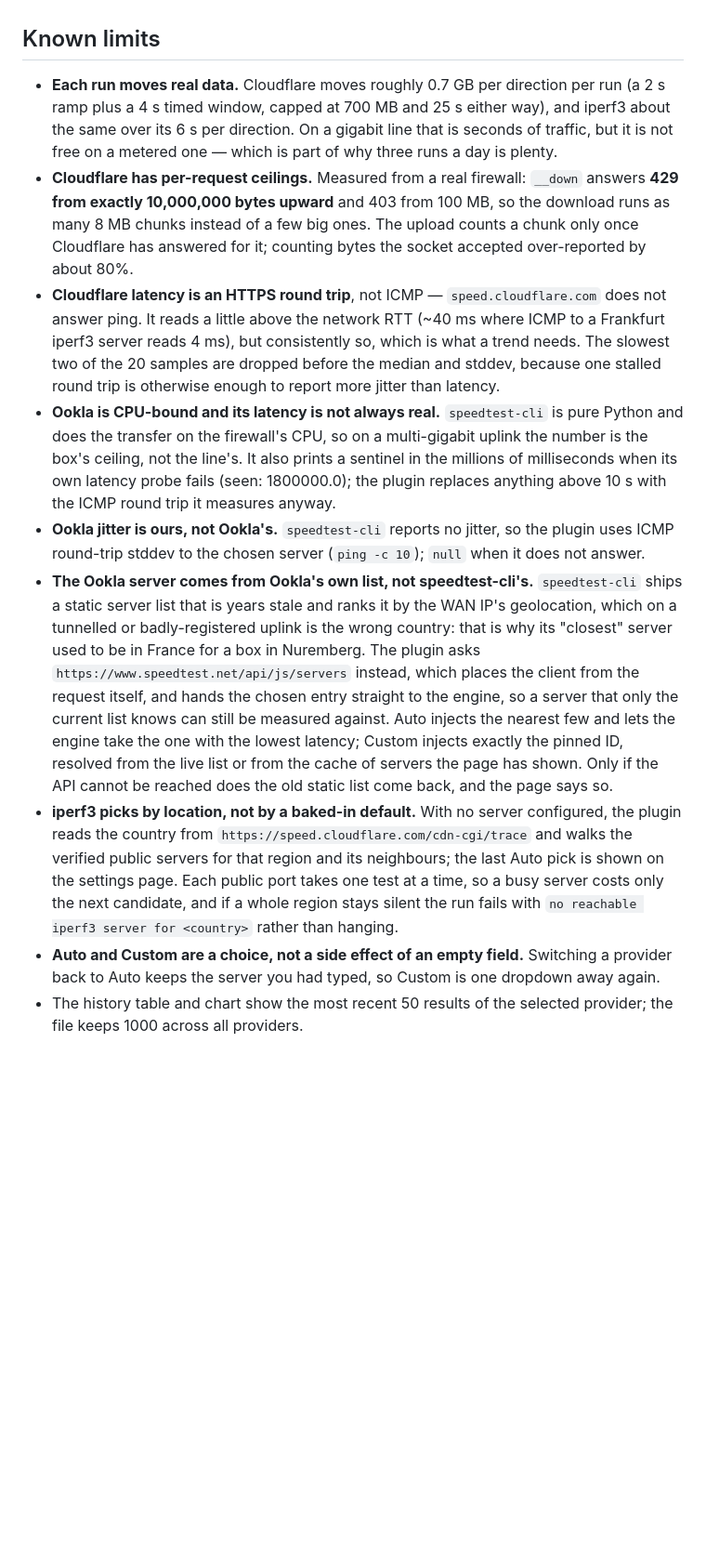
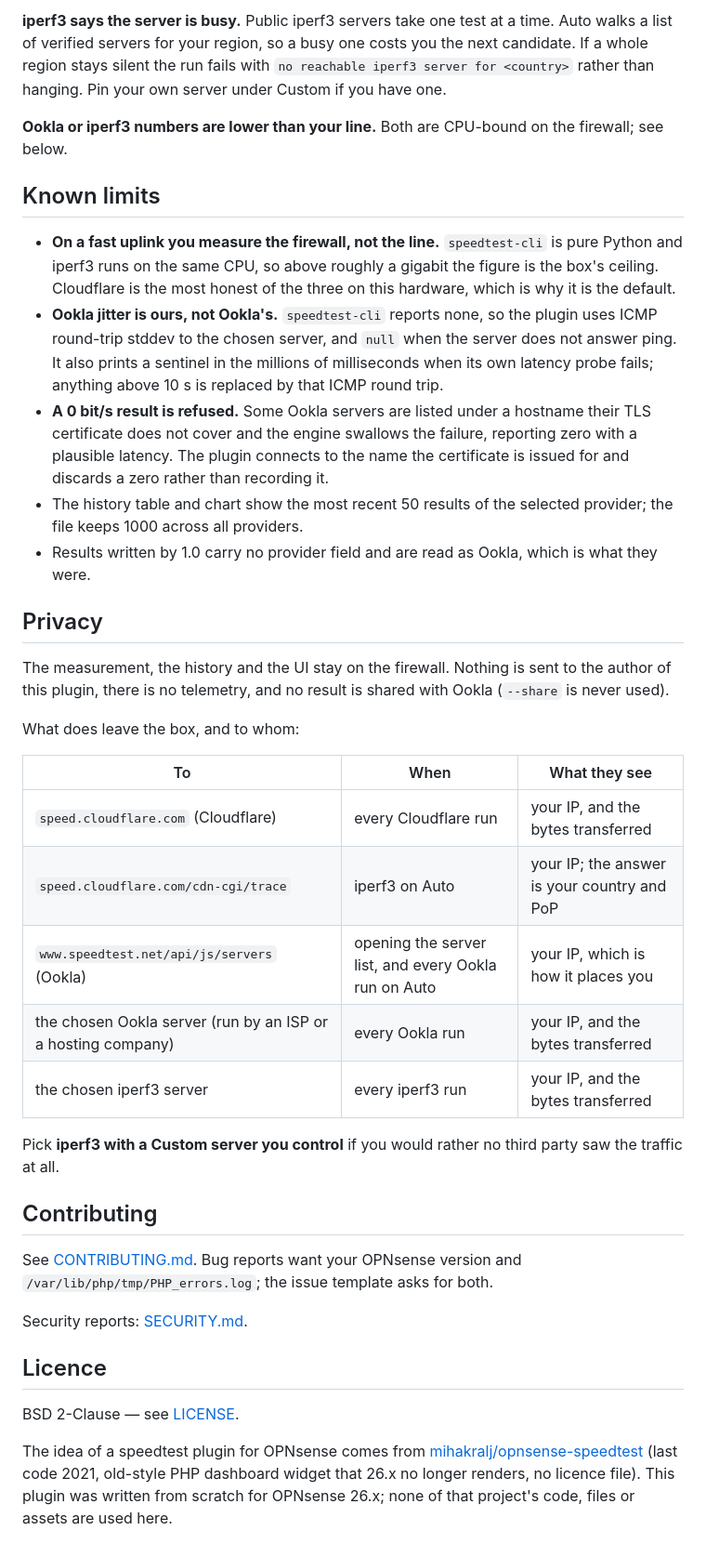
Before and after one commit to Chanclatoen/opnsense-uplink-speedtest, a Markdown page: README.md, the part around one of its changes. Shown at 93% size. GitHub-like rendering; blank space fills up the shorter version.

```diff
--- a/README.md
+++ b/README.md
@@ -97,43 +166,60 @@ the page polls `service/status`, so a slow test can never time out a web request
+**iperf3 says the server is busy.** Public iperf3 servers take one test at a time. Auto walks
+a list of verified servers for your region, so a busy one costs you the next candidate. If a
+whole region stays silent the run fails with `no reachable iperf3 server for <country>`
+rather than hanging. Pin your own server under Custom if you have one.
+
+**Ookla or iperf3 numbers are lower than your line.** Both are CPU-bound on the firewall;
+see below.
 
 ## Known limits
 
-* **Each run moves real data.** Cloudflare moves roughly 0.7 GB per direction per run (a
-  2 s ramp plus a 4 s timed window, capped at 700 MB and 25 s either way), and iperf3 about
-  the same over its 6 s per direction. On a gigabit line that is seconds of traffic, but it
-  is not free on a metered one — which is part of why three runs a day is plenty.
-* **Cloudflare has per-request ceilings.** Measured from a real firewall: `__down` answers
-  **429 from exactly 10,000,000 bytes upward** and 403 from 100 MB, so the download runs as
-  many 8 MB chunks instead of a few big ones. The upload counts a chunk only once Cloudflare
-  has answered for it; counting bytes the socket accepted over-reported by about 80%.
-* **Cloudflare latency is an HTTPS round trip**, not ICMP — `speed.cloudflare.com` does not
-  answer ping. It reads a little above the network RTT (~40 ms where ICMP to a Frankfurt
-  iperf3 server reads 4 ms), but consistently so, which is what a trend needs. The slowest
-  two of the 20 samples are dropped before the median and stddev, because one stalled round
-  trip is otherwise enough to report more jitter than latency.
-* **Ookla is CPU-bound and its latency is not always real.** `speedtest-cli` is pure Python
-  and does the transfer on the firewall's CPU, so on a multi-gigabit uplink the number is the
-  box's ceiling, not the line's. It also prints a sentinel in the millions of milliseconds
-  when its own latency probe fails (seen: 1800000.0); the plugin replaces anything above
-  10 s with the ICMP round trip it measures anyway.
-* **Ookla jitter is ours, not Ookla's.** `speedtest-cli` reports no jitter, so the plugin uses
-  ICMP round-trip stddev to the chosen server (`ping -c 10`); `null` when it does not answer.
-* **The Ookla server comes from Ookla's own list, not speedtest-cli's.** `speedtest-cli`
-  ships a static server list that is years stale and ranks it by the WAN IP's geolocation,
-  which on a tunnelled or badly-registered uplink is the wrong country: that is why its
-  "closest" server used to be in France for a box in Nuremberg. The plugin asks
-  `https://www.speedtest.net/api/js/servers` instead, which places the client from the
-  request itself, and hands the chosen entry straight to the engine, so a server that only
-  the current list knows can still be measured against. Auto injects the nearest few and
-  lets the engine take the one with the lowest latency; Custom injects exactly the pinned ID,
-  resolved from the live list or from the cache of servers the page has shown. Only if the
-  API cannot be reached does the old static list come back, and the page says so.
-* **iperf3 picks by location, not by a baked-in default.** With no server configured, the
-  plugin reads the country from `https://speed.cloudflare.com/cdn-cgi/trace` and walks the
-  verified public servers for that region and its neighbours; the last Auto pick is shown on
-  the settings page. Each public port takes one test at a time, so a busy server costs only
-  the next candidate, and if a whole region stays silent the run fails with
-  `no reachable iperf3 server for <country>` rather than hanging.
-* **Auto and Custom are a choice, not a side effect of an empty field.** Switching a provider
-  back to Auto keeps the server you had typed, so Custom is one dropdown away again.
+* **On a fast uplink you measure the firewall, not the line.** `speedtest-cli` is pure Python
+  and iperf3 runs on the same CPU, so above roughly a gigabit the figure is the box's ceiling.
+  Cloudflare is the most honest of the three on this hardware, which is why it is the default.
+* **Ookla jitter is ours, not Ookla's.** `speedtest-cli` reports none, so the plugin uses ICMP
+  round-trip stddev to the chosen server, and `null` when the server does not answer ping. It
+  also prints a sentinel in the millions of milliseconds when its own latency probe fails;
+  anything above 10 s is replaced by that ICMP round trip.
+* **A 0 bit/s result is refused.** Some Ookla servers are listed under a hostname their TLS
+  certificate does not cover and the engine swallows the failure, reporting zero with a
+  plausible latency. The plugin connects to the name the certificate is issued for and
+  discards a zero rather than recording it.
 * The history table and chart show the most recent 50 results of the selected provider; the
   file keeps 1000 across all providers.
+* Results written by 1.0 carry no provider field and are read as Ookla, which is what they were.
+
+## Privacy
+
+The measurement, the history and the UI stay on the firewall. Nothing is sent to the author
+of this plugin, there is no telemetry, and no result is shared with Ookla (`--share` is never
+used).
+
+What does leave the box, and to whom:
+
+| To | When | What they see |
+| --- | --- | --- |
+| `speed.cloudflare.com` (Cloudflare) | every Cloudflare run | your IP, and the bytes transferred |
+| `speed.cloudflare.com/cdn-cgi/trace` | iperf3 on Auto | your IP; the answer is your country and PoP |
+| `www.speedtest.net/api/js/servers` (Ookla) | opening the server list, and every Ookla run on Auto | your IP, which is how it places you |
+| the chosen Ookla server (run by an ISP or a hosting company) | every Ookla run | your IP, and the bytes transferred |
+| the chosen iperf3 server | every iperf3 run | your IP, and the bytes transferred |
+
+Pick **iperf3 with a Custom server you control** if you would rather no third party saw the
+traffic at all.
+
+## Contributing
+
+See [CONTRIBUTING.md](CONTRIBUTING.md). Bug reports want your OPNsense version and
+`/var/lib/php/tmp/PHP_errors.log`; the issue template asks for both.
+
+Security reports: [SECURITY.md](SECURITY.md).
+
+## Licence
+
+BSD 2-Clause — see [LICENSE](LICENSE).
+
+The idea of a speedtest plugin for OPNsense comes from
+[mihakralj/opnsense-speedtest](https://github.com/mihakralj/opnsense-speedtest) (last code
+2021, old-style PHP dashboard widget that 26.x no longer renders, no licence file). This
+plugin was written from scratch for OPNsense 26.x; none of that project's code, files or
+assets are used here.
```
Also changed, not shown: other parts of README.md (+124 -55 lines), .github/ISSUE_TEMPLATE/bug_report.md (added, +42 -0 lines), CHANGELOG.md (added, +89 -0 lines), CONTRIBUTING.md (added, +47 -0 lines), SECURITY.md (added, +35 -0 lines), docs/screenshots/ookla-servers.png (added), docs/screenshots/page-dark.png (added), docs/screenshots/page-light.png (added), docs/screenshots/widget.png (added), 3 other files.
